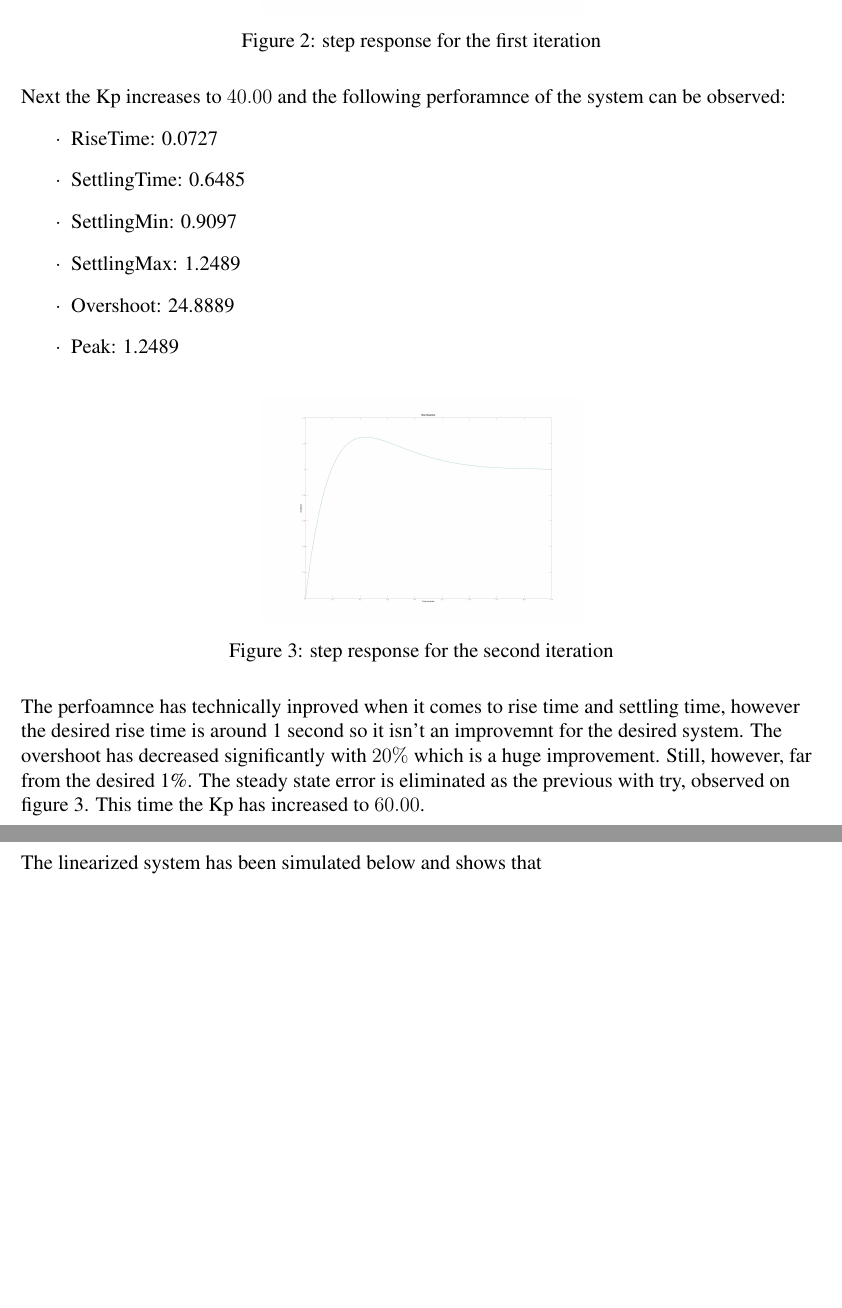
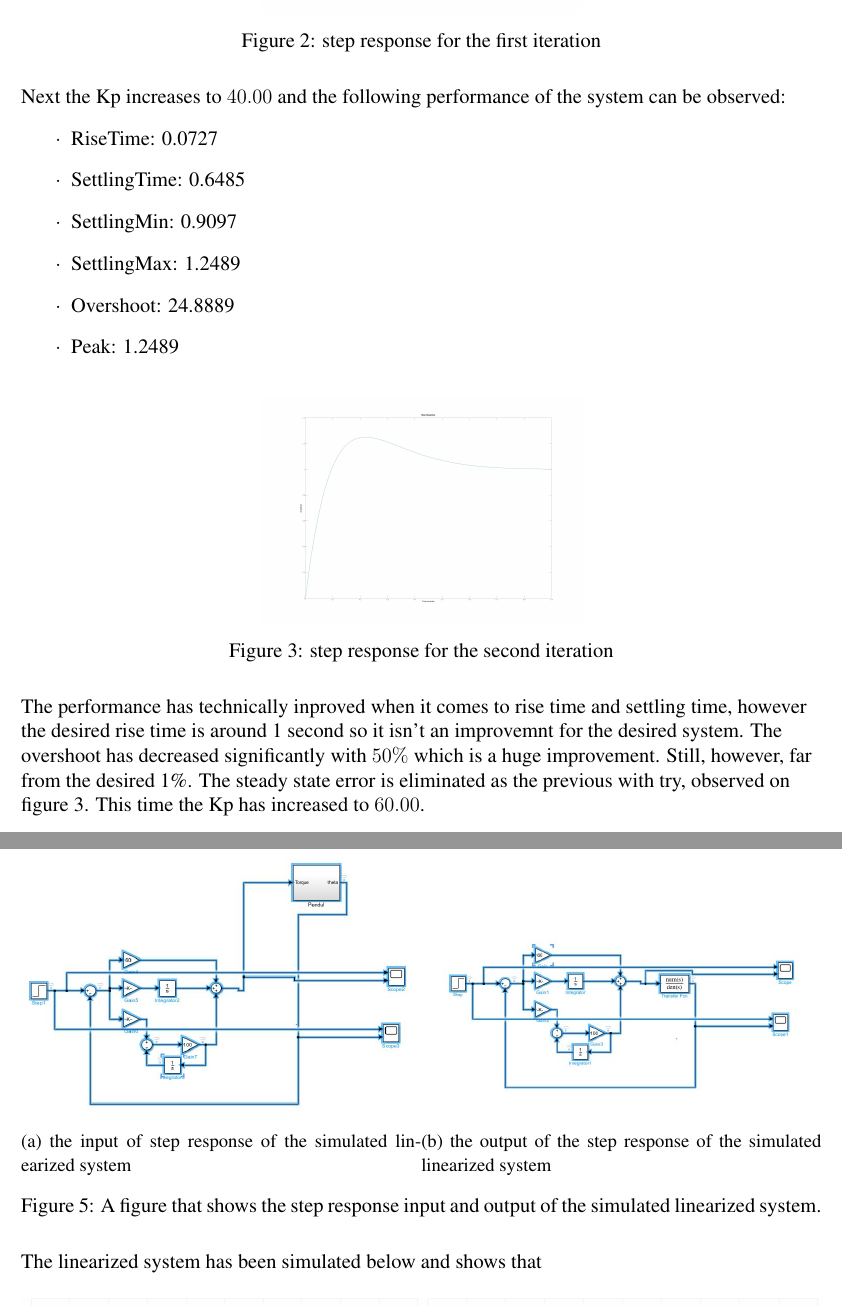
Before and after one commit to LasseGoransson/reg_porte1, a LaTeX document (aflvering.tex): two parts of pages 3 and 4 of 5 before the commit and two parts of pages 3 and 5 of 5 after it, joined at a grey line, cut so that both start at the same text, the shorter picture padded with empty space. Compiled offline with pdfLaTeX.

Commit message:
more pics

```diff
--- a/aflvering.tex
+++ b/aflvering.tex
@@ -87,7 +87,7 @@ By using the matlab function stepinfo and step, both the step responds and the i
   \includegraphics[width=0.4\textwidth]{images/kp_20.jpg}
   \caption{step response for the first iteration} \label{my_first_step}
 \end{figure}
-Next the Kp increases to $40.00$ and the following perforamnce of the system can be observed:
+Next the Kp increases to $40.00$ and the following performance of the system can be observed:
 \begin{itemize}
   \item RiseTime: 0.0727
   \item SettlingTime: 0.6485
@@ -101,7 +101,7 @@ Next the Kp increases to $40.00$ and the following perforamnce of the system can
   \includegraphics[width=0.4\textwidth]{images/kp_40.jpg}
   \caption{step response for the second iteration} \label{my_second_step}
 \end{figure}
-The perfoamnce has technically inproved when it comes to rise time and settling time, however the desired rise time is around 1 second so it isn't an improvemnt for the desired system. The overshoot has decreased significantly with $20\%$ which is a huge improvement. Still, however, far from the desired 1\%. The steady state error is eliminated as the previous with try, observed on figure \ref{my_second_step}. This time the Kp has increased to $60.00$.
+The performance has technically inproved when it comes to rise time and settling time, however the desired rise time is around 1 second so it isn't an improvemnt for the desired system. The overshoot has decreased significantly with $50\%$ which is a huge improvement. Still, however, far from the desired 1\%. The steady state error is eliminated as the previous with try, observed on figure \ref{my_second_step}. This time the Kp has increased to $60.00$.
 \begin{itemize}
   \item RiseTime: 0.0547
   \item SettlingTime: 0.6075
@@ -125,6 +125,23 @@ This is realistically not going to work with the properties of the motor. We hav
   \item Simulate the linearized system with set point $\pi/3$ rad. and initial condition 0 rad.
   \item Simulate the nonlinear system model with the designed PID control.
 \end{itemize}
+
+\begin{figure}[H]
+\centering
+\begin{subfigure}{0.5\textwidth}
+  \centering
+  \includegraphics[width=1\linewidth]{images/ulin_simu.jpg}
+  \caption{the input of step response of the simulated linearized system} \label{my_input_step_li}
+\end{subfigure}%
+\begin{subfigure}{0.5\textwidth}
+  \centering
+  \includegraphics[width=1\linewidth]{images/lin_simu.jpg}
+  \caption{the output of the step response of the simulated linearized system} \label{my_output_step_li}
+\end{subfigure}
+\caption{A figure that shows the step response input and output of the simulated linearized system.}
+\label{fig:step_li}
+\end{figure}
+
 The linearized system has been simulated below and shows that
 \begin{figure}[H]
 \centering
```
Also changed, not shown: images/lin_simu.JPG (added), images/ulin_simu.JPG (added), 5 other files.
